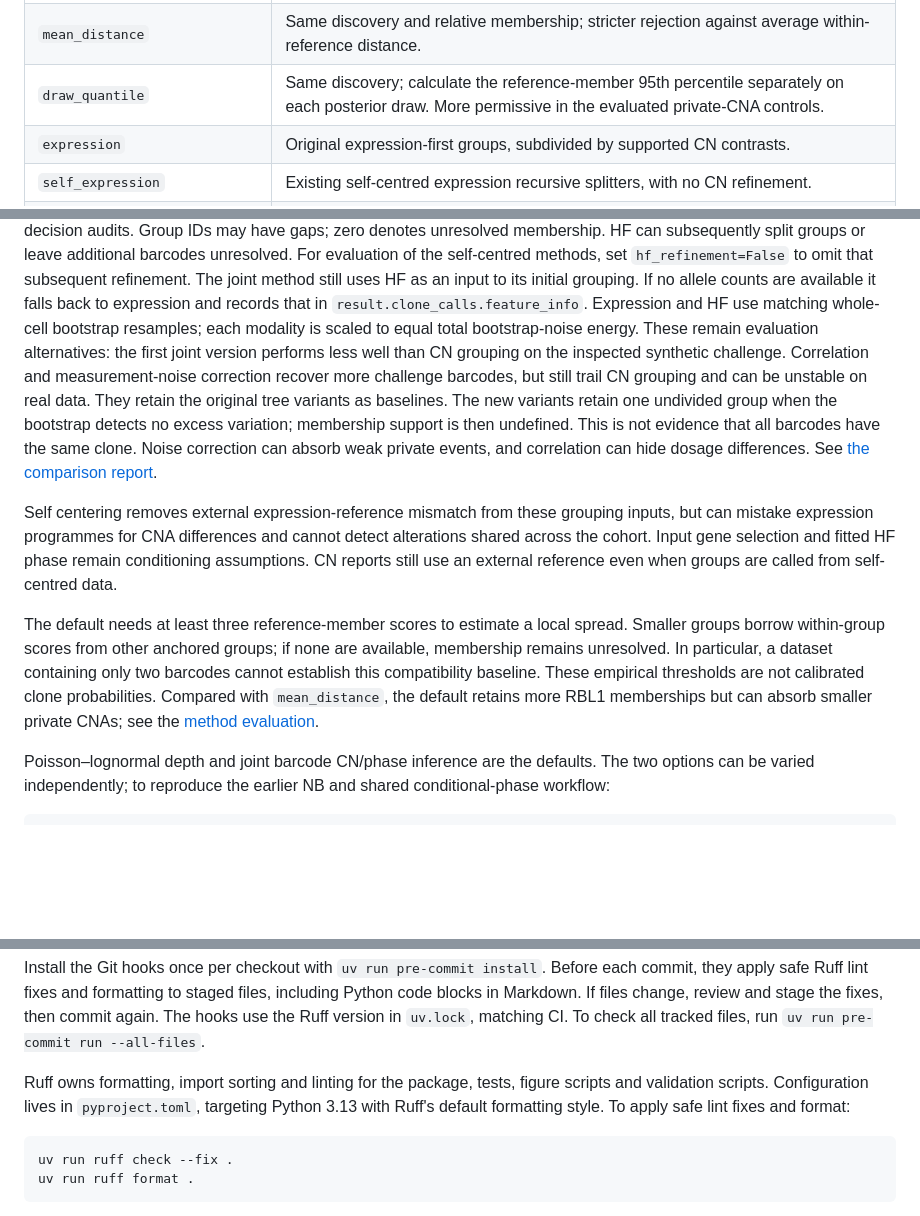
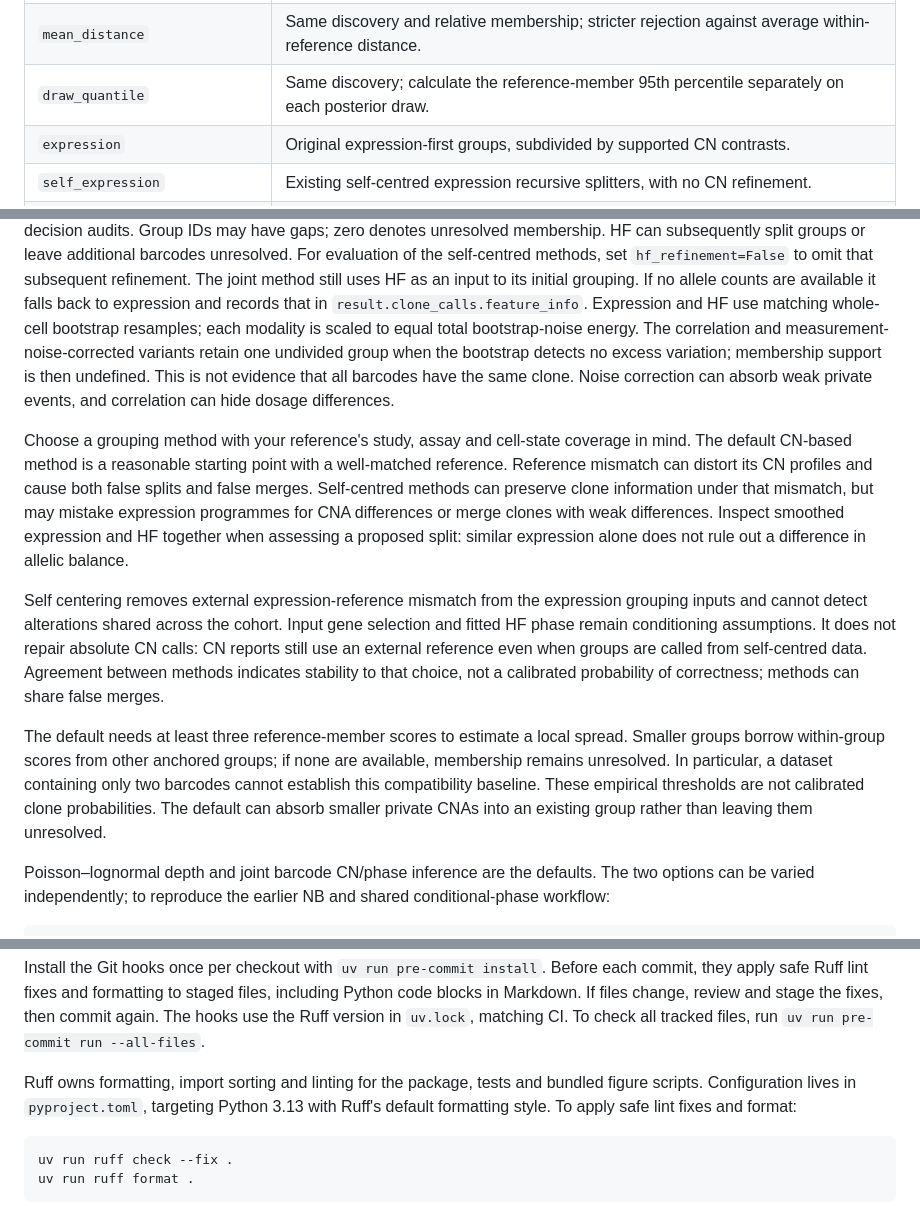
Before and after one commit to jdm204/BarcodeCNV, a Markdown page: README.md, 3 parts joined by grey strips. Drawn GitHub-style; blank space fills up the shorter version.

Commit message:
docs: explain reference matching and clone-calling failure modes

````diff
--- a/README.md
+++ b/README.md
@@ -163,7 +163,7 @@ or `--clone-method` in `infer` or `run`:
 |---|---|
 | `mean_profile` (default) | Discover CN groups below unsupported tree branches; assess membership against the 95th percentile of reference-member distances calculated from mean CN probability profiles. |
 | `mean_distance` | Same discovery and relative membership; stricter rejection against average within-reference distance. |
-| `draw_quantile` | Same discovery; calculate the reference-member 95th percentile separately on each posterior draw. More permissive in the evaluated private-CNA controls. |
+| `draw_quantile` | Same discovery; calculate the reference-member 95th percentile separately on each posterior draw. |
 | `expression` | Original expression-first groups, subdivided by supported CN contrasts. |
 | `self_expression` | Existing self-centred expression recursive splitters, with no CN refinement. |
 | `self_expression_tree` | Self-centred expression distance tree with whole-cell bootstrap uncertainty and reference-member compatibility. |
@@ -195,29 +195,36 @@ still uses HF as an input to its initial grouping. If no allele counts are
 available it falls back to expression and records that in
 `result.clone_calls.feature_info`. Expression and HF use matching whole-cell
 bootstrap resamples; each modality is scaled to equal total bootstrap-noise
-energy. These remain evaluation alternatives: the first joint version performs
-less well than CN grouping on the inspected synthetic challenge. Correlation and
-measurement-noise correction recover more challenge barcodes, but still trail
-CN grouping and can be unstable on real data. They retain the original tree
-variants as baselines. The new variants retain one undivided group when the
-bootstrap detects no excess variation; membership support is then undefined.
+energy. The correlation and measurement-noise-corrected variants retain one
+undivided group when the bootstrap detects no excess variation; membership
+support is then undefined.
 This is not evidence that all barcodes have the same clone. Noise correction can
 absorb weak private events, and correlation can hide dosage differences.
-See [the comparison report](benchmarks/grouping/SELF_REFINEMENT_RESULTS.org).
 
-Self centering removes external expression-reference mismatch from these
-grouping inputs, but can mistake expression programmes for CNA differences
-and cannot detect alterations shared across the cohort. Input gene selection
-and fitted HF phase remain conditioning assumptions. CN reports still use
-an external reference even when groups are called from self-centred data.
+Choose a grouping method with your reference's study, assay and cell-state
+coverage in mind. The default CN-based method is a reasonable starting point
+with a well-matched reference. Reference mismatch can distort its CN profiles
+and cause both false splits and false merges. Self-centred methods can preserve
+clone information under that mismatch, but may mistake expression programmes
+for CNA differences or merge clones with weak differences. Inspect smoothed
+expression and HF together when assessing a proposed split: similar expression
+alone does not rule out a difference in allelic balance.
+
+Self centering removes external expression-reference mismatch from the
+expression grouping inputs and cannot detect alterations shared across the
+cohort. Input gene selection and fitted HF phase remain conditioning assumptions.
+It does not repair absolute CN calls: CN reports still use an external reference
+even when groups are called from self-centred data. Agreement between methods
+indicates stability to that choice, not a calibrated probability of correctness;
+methods can share false merges.
 
 The default needs at least three reference-member scores to estimate a local
 spread. Smaller groups borrow within-group scores from other anchored groups;
 if none are available, membership remains unresolved. In particular, a dataset
 containing only two barcodes cannot establish this compatibility baseline.
-These empirical thresholds are not calibrated clone probabilities. Compared
-with `mean_distance`, the default retains more RBL1 memberships but can absorb
-smaller private CNAs; see the [method evaluation](benchmarks/grouping/PROFILE_ENVELOPE_RESULTS.org).
+These empirical thresholds are not calibrated clone probabilities. The default
+can absorb smaller private CNAs into an existing group rather than leaving them
+unresolved.
 
 Poisson–lognormal depth and joint barcode CN/phase inference are the defaults.
 The two options can be varied independently; to reproduce the earlier NB and
@@ -766,8 +773,8 @@ files, including Python code blocks in Markdown. If files change, review and
 stage the fixes, then commit again. The hooks use the Ruff version in `uv.lock`,
 matching CI. To check all tracked files, run `uv run pre-commit run --all-files`.
 
-Ruff owns formatting, import sorting and linting for the package, tests, figure
-scripts and validation scripts. Configuration lives in `pyproject.toml`, targeting
+Ruff owns formatting, import sorting and linting for the package, tests and bundled
+figure scripts. Configuration lives in `pyproject.toml`, targeting
 Python 3.13 with Ruff's default formatting style. To apply safe lint fixes and format:
 
 ```sh
````
